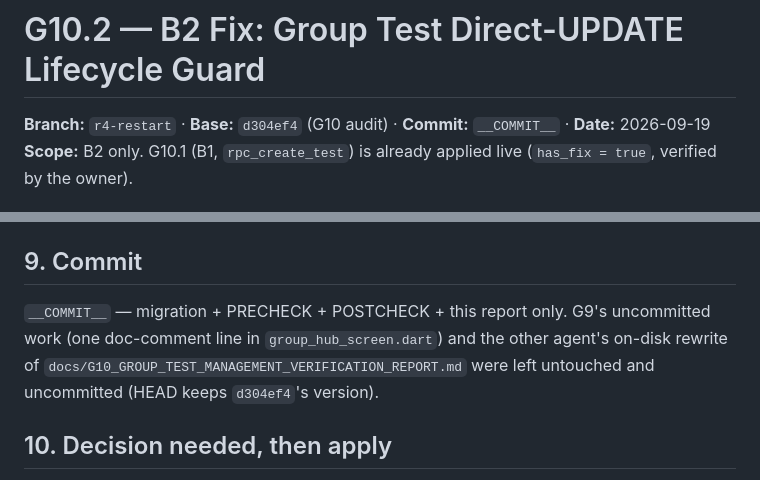
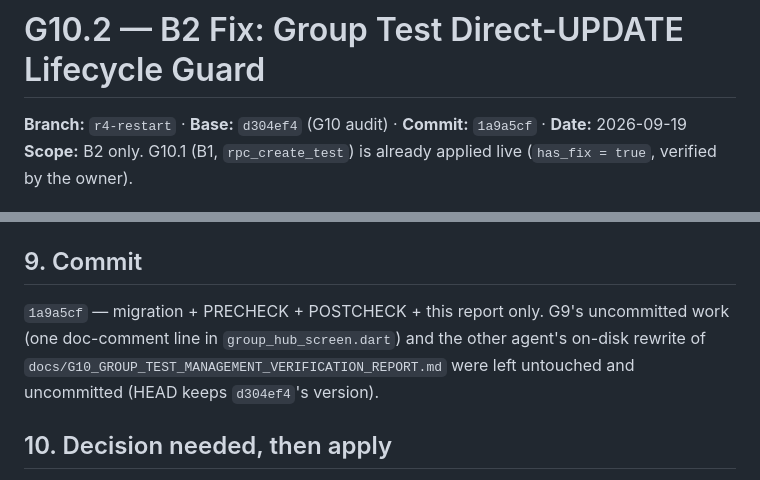
Before and after one commit to raunakkumar7176/My-APP, a Markdown page: docs/G10_2_VERIFICATION_REPORT.md, 2 parts joined by grey strips. GitHub-like rendering.

Commit message:
G10.2 report: record commit hash 1a9a5cf
Co-Authored-By: Claude Opus 5 (1M context) <noreply@anthropic.com>

```diff
--- a/docs/G10_2_VERIFICATION_REPORT.md
+++ b/docs/G10_2_VERIFICATION_REPORT.md
@@ -1,6 +1,6 @@
 # G10.2 — B2 Fix: Group Test Direct-UPDATE Lifecycle Guard
 
-**Branch:** `r4-restart` · **Base:** `d304ef4` (G10 audit) · **Commit:** `__COMMIT__` · **Date:** 2026-09-19
+**Branch:** `r4-restart` · **Base:** `d304ef4` (G10 audit) · **Commit:** `1a9a5cf` · **Date:** 2026-09-19
 **Scope:** B2 only. G10.1 (B1, `rpc_create_test`) is already applied live (`has_fix = true`, verified by the owner).
 
 ## FINAL STATUS
@@ -82,7 +82,7 @@ No Flutter change. Full suite (G1–G8, G10, R4) green; the G8 chat, announcemen
 
 ## 9. Commit
 
-`__COMMIT__` — migration + PRECHECK + POSTCHECK + this report only. G9's uncommitted work (one doc-comment line in `group_hub_screen.dart`) and the other agent's on-disk rewrite of `docs/G10_GROUP_TEST_MANAGEMENT_VERIFICATION_REPORT.md` were left untouched and uncommitted (HEAD keeps `d304ef4`'s version).
+`1a9a5cf` — migration + PRECHECK + POSTCHECK + this report only. G9's uncommitted work (one doc-comment line in `group_hub_screen.dart`) and the other agent's on-disk rewrite of `docs/G10_GROUP_TEST_MANAGEMENT_VERIFICATION_REPORT.md` were left untouched and uncommitted (HEAD keeps `d304ef4`'s version).
 
 ## 10. Decision needed, then apply
 
```
